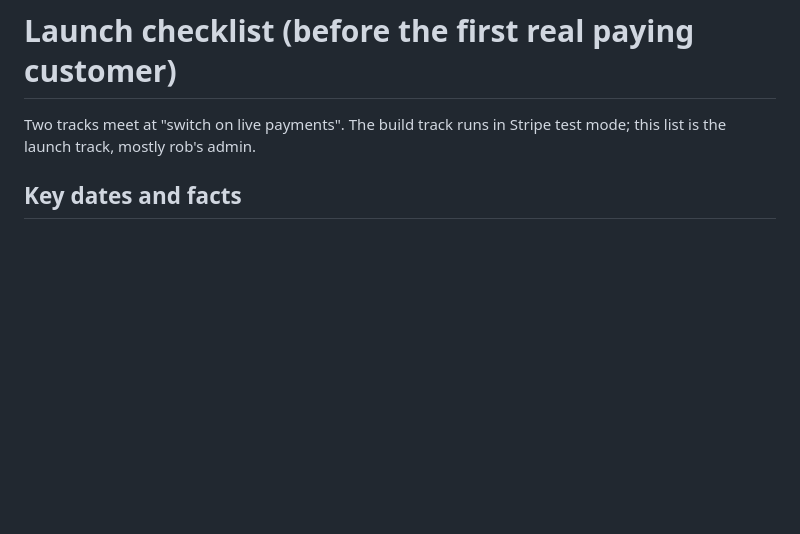
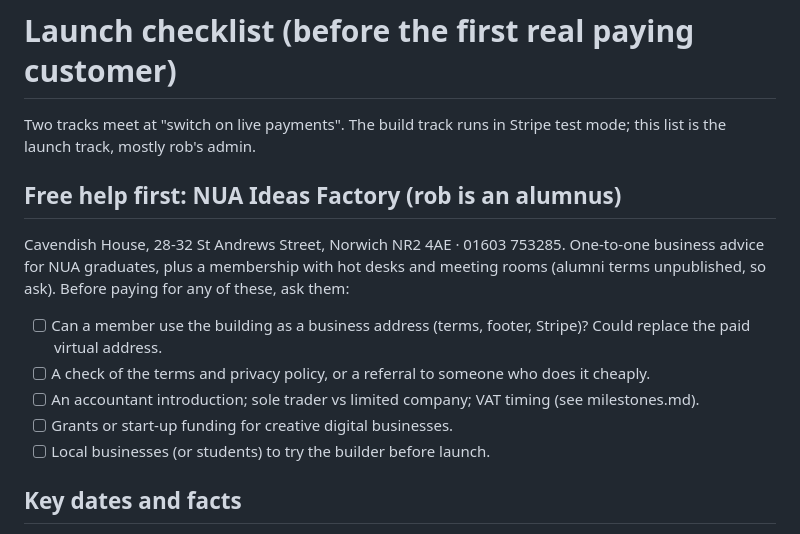
Before and after one commit to rimusta-yoshi/money-machine, a Markdown page: docs/pm/launch-checklist.md, the part around the change. Rendered like a GitHub page; blank space fills up the shorter version.

Commit message:
docs: NUA Ideas Factory as free launch help
Co-Authored-By: Claude Opus 5.5 <noreply@anthropic.com>

```diff
--- a/docs/pm/launch-checklist.md
+++ b/docs/pm/launch-checklist.md
@@ -1,6 +1,14 @@
 # Launch checklist (before the first real paying customer)
 
 Two tracks meet at "switch on live payments". The build track runs in Stripe test mode; this list is the launch track, mostly rob's admin.
+
+## Free help first: NUA Ideas Factory (rob is an alumnus)
+Cavendish House, 28-32 St Andrews Street, Norwich NR2 4AE · 01603 753285. One-to-one business advice for NUA graduates, plus a membership with hot desks and meeting rooms (alumni terms unpublished, so ask). Before paying for any of these, ask them:
+- [ ] Can a member use the building as a business address (terms, footer, Stripe)? Could replace the paid virtual address.
+- [ ] A check of the terms and privacy policy, or a referral to someone who does it cheaply.
+- [ ] An accountant introduction; sole trader vs limited company; VAT timing (see milestones.md).
+- [ ] Grants or start-up funding for creative digital businesses.
+- [ ] Local businesses (or students) to try the builder before launch.
 
 ## Key dates and facts
 - **Business start date: 10 October 2026** (Local Blocks, sole trader). Used on the Monzo Business application; use the same date when registering with HMRC (or the first-sale date if HMRC asks for that).
```
